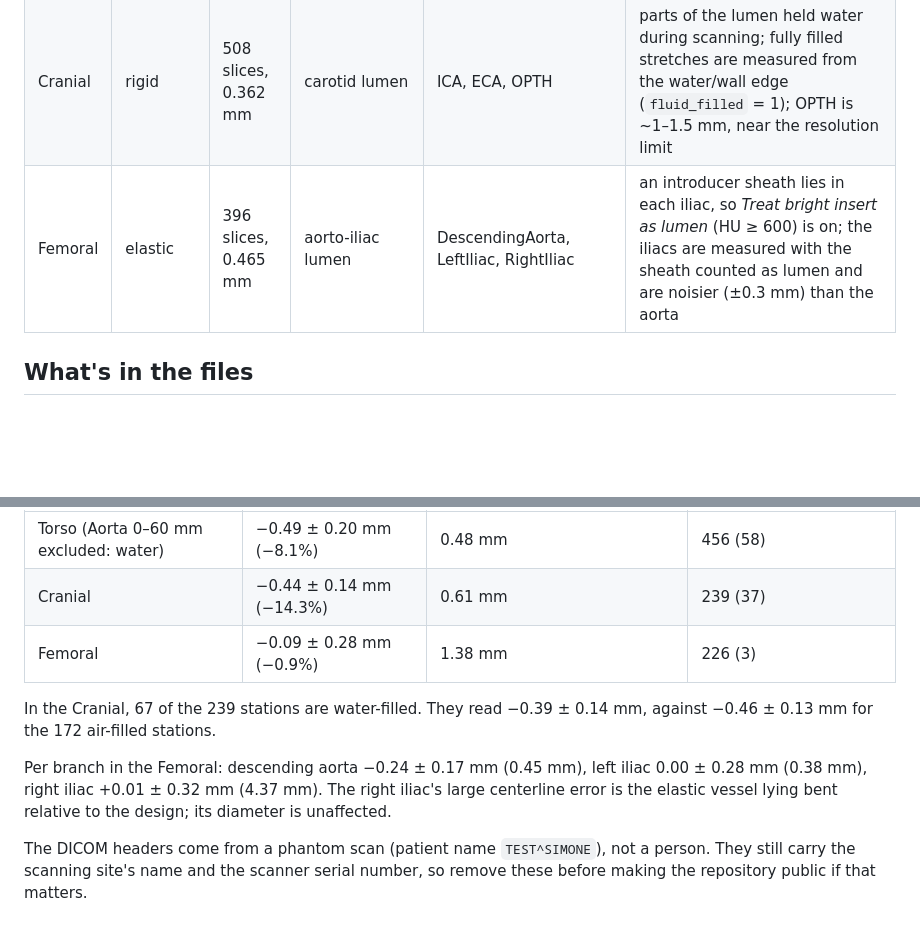
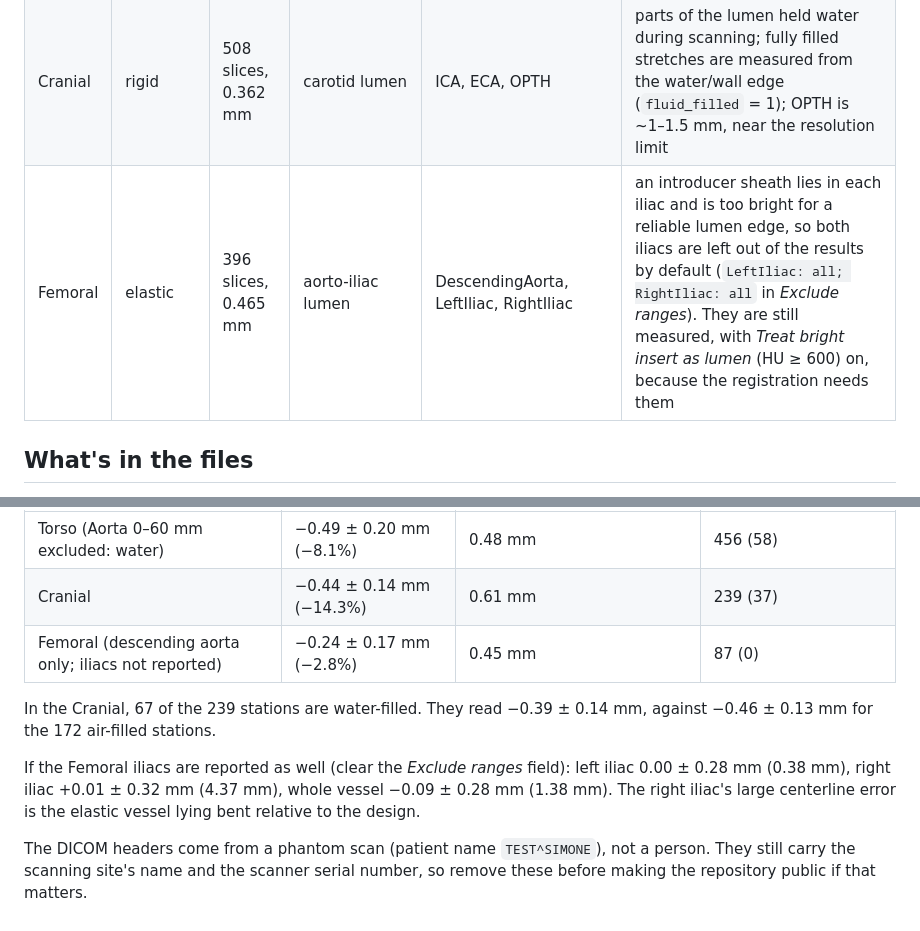
Before and after one commit to chrystalight/VesselPrintErrorChecker, a Markdown page: SIMONE_validation_files/README.md, 2 parts joined by grey strips. GitHub-like rendering; blank space fills up the shorter version.

```diff
--- a/SIMONE_validation_files/README.md
+++ b/SIMONE_validation_files/README.md
@@ -6,7 +6,7 @@ These are CT scans, designs and centerlines for the three printed vessel modules
 |---|---|---|---|---|---|
 | Torso | elastic | 396 slices, 0.465 mm | aortic arch lumen | Aorta, Left/Right Common Carotid, Left/Right Subclavian | water was pooled in the lower aorta during scanning, so ~15–55 mm along *Aorta* reads 1–3 mm narrow (the contour follows the water surface); this stretch is excluded by default (`exclude_mm` in `samples.json`, shown in the module's *Exclude ranges* field) |
 | Cranial | rigid | 508 slices, 0.362 mm | carotid lumen | ICA, ECA, OPTH | parts of the lumen held water during scanning; fully filled stretches are measured from the water/wall edge (`fluid_filled` = 1); OPTH is ~1–1.5 mm, near the resolution limit |
-| Femoral | elastic | 396 slices, 0.465 mm | aorto-iliac lumen | DescendingAorta, LeftIliac, RightIliac | an introducer sheath lies in each iliac, so *Treat bright insert as lumen* (HU ≥ 600) is on; the iliacs are measured with the sheath counted as lumen and are noisier (±0.3 mm) than the aorta |
+| Femoral | elastic | 396 slices, 0.465 mm | aorto-iliac lumen | DescendingAorta, LeftIliac, RightIliac | an introducer sheath lies in each iliac and is too bright for a reliable lumen edge, so both iliacs are left out of the results by default (`LeftIliac: all; RightIliac: all` in *Exclude ranges*). They are still measured, with *Treat bright insert as lumen* (HU ≥ 600) on, because the registration needs them |
 
 ## What's in the files
 - **CT:** Siemens cone-beam CT (DynaCT), 109 kVp, 512 × 512, in HU. Each module was scanned separately; the simulator was moved between scans but not rotated.
@@ -32,10 +32,10 @@ The ICA and ECA cross over each other near the bifurcation. Where the drawn ECA
 |---|---|---|---|
 | Torso (Aorta 0–60 mm excluded: water) | −0.49 ± 0.20 mm (−8.1%) | 0.48 mm | 456 (58) |
 | Cranial | −0.44 ± 0.14 mm (−14.3%) | 0.61 mm | 239 (37) |
-| Femoral | −0.09 ± 0.28 mm (−0.9%) | 1.38 mm | 226 (3) |
+| Femoral (descending aorta only; iliacs not reported) | −0.24 ± 0.17 mm (−2.8%) | 0.45 mm | 87 (0) |
 
 In the Cranial, 67 of the 239 stations are water-filled. They read −0.39 ± 0.14 mm, against −0.46 ± 0.13 mm for the 172 air-filled stations.
 
-Per branch in the Femoral: descending aorta −0.24 ± 0.17 mm (0.45 mm), left iliac 0.00 ± 0.28 mm (0.38 mm), right iliac +0.01 ± 0.32 mm (4.37 mm). The right iliac's large centerline error is the elastic vessel lying bent relative to the design; its diameter is unaffected.
+If the Femoral iliacs are reported as well (clear the *Exclude ranges* field): left iliac 0.00 ± 0.28 mm (0.38 mm), right iliac +0.01 ± 0.32 mm (4.37 mm), whole vessel −0.09 ± 0.28 mm (1.38 mm). The right iliac's large centerline error is the elastic vessel lying bent relative to the design.
 
 The DICOM headers come from a phantom scan (patient name `TEST^SIMONE`), not a person. They still carry the scanning site's name and the scanner serial number, so remove these before making the repository public if that matters.
```
Also changed, not shown: README.md (+3 -2 lines), docs/bland_altman.png, 7 other files.
